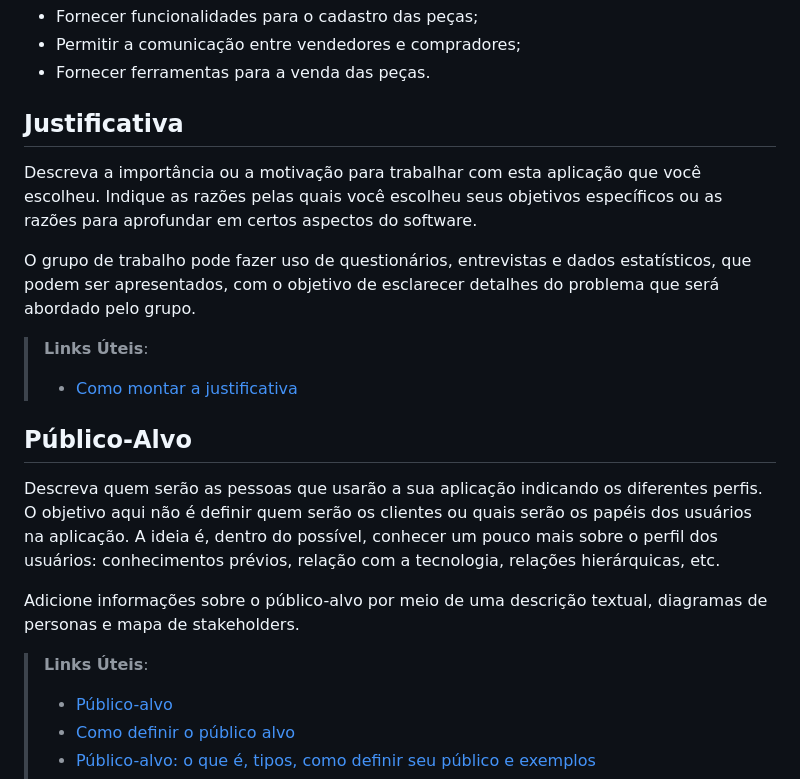
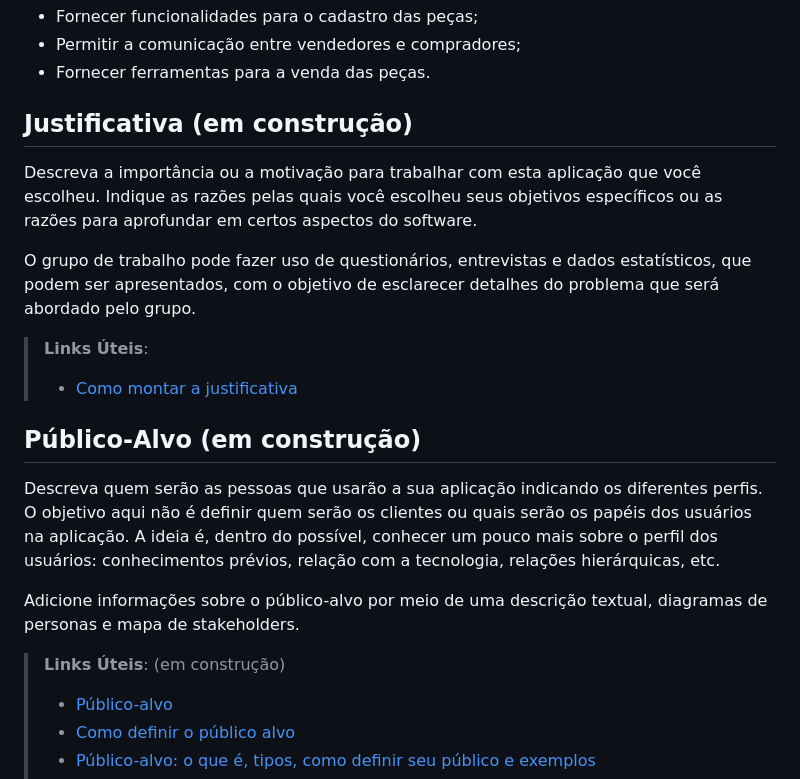
Before and after one commit to ICEI-PUC-Minas-PMV-ADS/pmv-ads-2023-1-e1-proj-web-t06-projeto-brechapp, a Markdown page: docs/01-Documentação de Contexto.md, the part around the change. Drawn GitHub-style.

```diff
--- a/docs/01-Documentação de Contexto.md
+++ b/docs/01-Documentação de Contexto.md
@@ -41,7 +41,7 @@ Como objetivos específicos podemos listar:
 
 
 
-## Justificativa
+## Justificativa (em construção)
 
 Descreva a importância ou a motivação para trabalhar com esta aplicação que você escolheu. Indique as razões pelas quais você escolheu seus objetivos específicos ou as razões para aprofundar em certos aspectos do software.
 
@@ -50,14 +50,14 @@ O grupo de trabalho pode fazer uso de questionários, entrevistas e dados estat
 > **Links Úteis**:
 > - [Como montar a justificativa](https://guiadamonografia.com.br/como-montar-justificativa-do-tcc/)
 
-## Público-Alvo
+## Público-Alvo (em construção)
 
 Descreva quem serão as pessoas que usarão a sua aplicação indicando os diferentes perfis. O objetivo aqui não é definir quem serão os clientes ou quais serão os papéis dos usuários na aplicação. A ideia é, dentro do possível, conhecer um pouco mais sobre o perfil dos usuários: conhecimentos prévios, relação com a tecnologia, relações
 hierárquicas, etc.
 
 Adicione informações sobre o público-alvo por meio de uma descrição textual, diagramas de personas e mapa de stakeholders.
 
-> **Links Úteis**:
+> **Links Úteis**: (em construção)
 > - [Público-alvo](https://blog.hotmart.com/pt-br/publico-alvo/)
 > - [Como definir o público alvo](https://exame.com/pme/5-dicas-essenciais-para-definir-o-publico-alvo-do-seu-negocio/)
 > - [Público-alvo: o que é, tipos, como definir seu público e exemplos](https://klickpages.com.br/blog/publico-alvo-o-que-e/)
```
